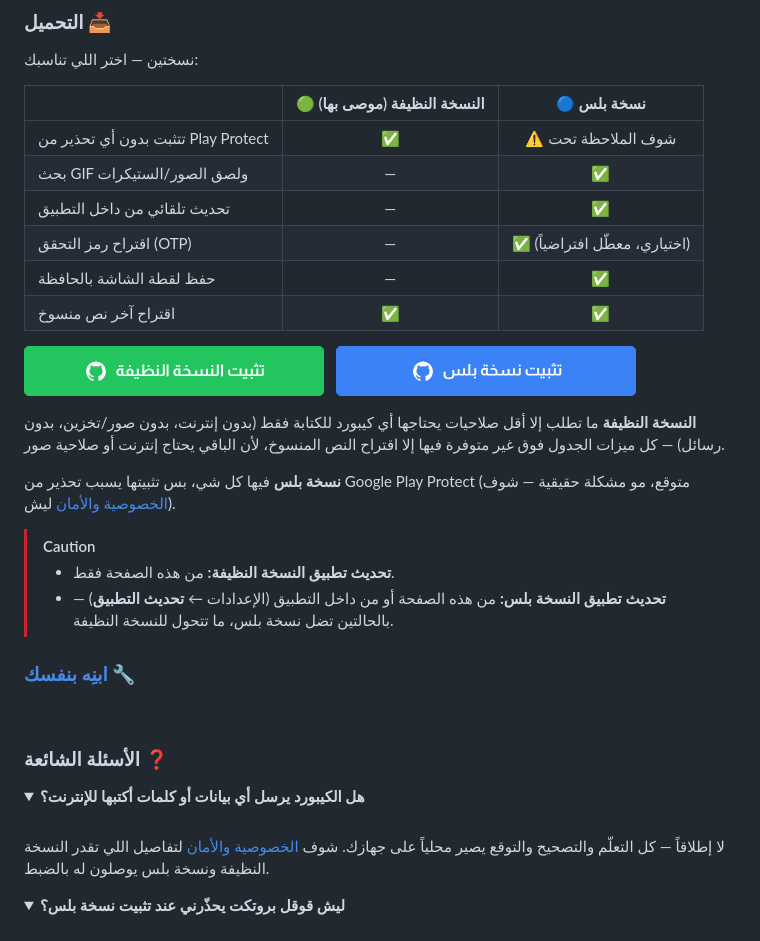
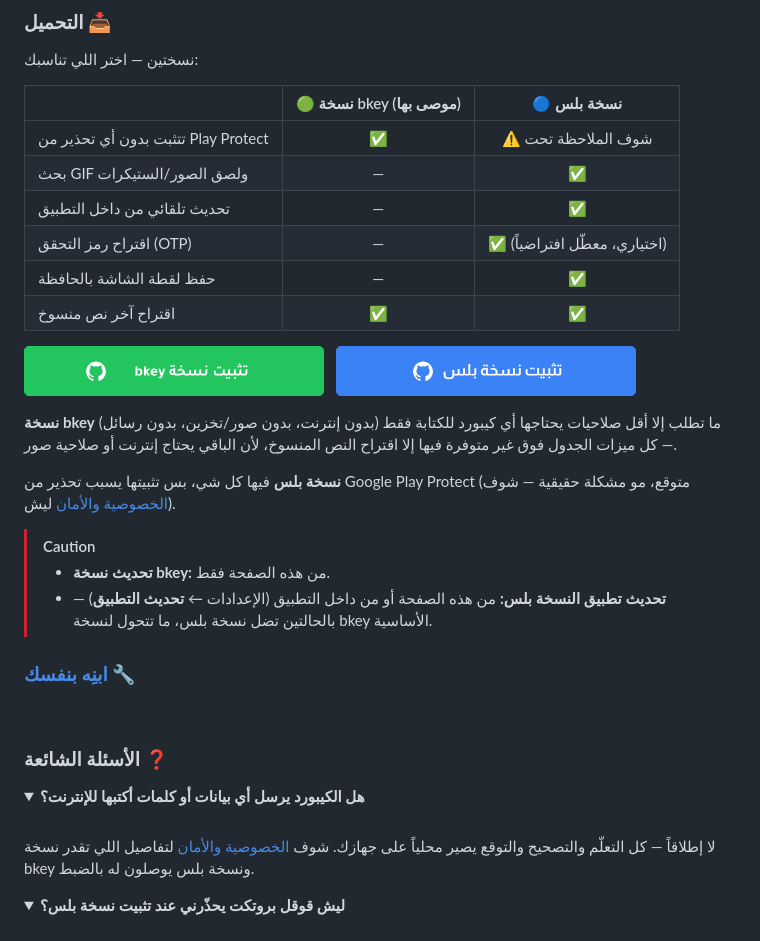
Before and after one commit to snooptiger9/bkey-keyboard, a Markdown page: README.ar.md, the part around one of its changes. Rendered like a GitHub page; pictures changed too: docs/images/download_bkey_ar.png (added), docs/images/download_clean_ar.png (deleted); folded sections open.

Commit message:
Rename the standard build from "bkey Clean" to "bkey"
Update app name, update-asset prefix, release asset naming (bkey-vN.apk), README text and download button, issue template and CI link rewriting.

```diff
--- a/README.ar.md
+++ b/README.ar.md
@@ -184,7 +184,7 @@
 
 <div dir="rtl">
 
-| | 🟢 النسخة النظيفة (موصى بها) | 🔵 نسخة بلس |
+| | 🟢 نسخة bkey (موصى بها) | 🔵 نسخة بلس |
 |---|:---:|:---:|
 | تتثبت بدون أي تحذير من Play Protect | ✅ | ⚠️ شوف الملاحظة تحت |
 | بحث GIF ولصق الصور/الستيكرات | — | ✅ |
@@ -196,18 +196,18 @@
 </div>
 
 <p>
-<a href="https://github.com/snooptiger9/bkey-keyboard/releases/latest/download/bkey-clean-v302.apk"><img src="docs/images/download_clean_ar.png" alt="تثبيت النسخة النظيفة" width="300" height="50"></a>
+<a href="https://github.com/snooptiger9/bkey-keyboard/releases/latest/download/bkey-clean-v302.apk"><img src="docs/images/download_bkey_ar.png" alt="تثبيت نسخة bkey" width="300" height="50"></a>
 &nbsp;
 <a href="https://github.com/snooptiger9/bkey-keyboard/releases/latest/download/bkey-plus-v302.apk"><img src="docs/images/download_plus_ar.png" alt="تثبيت نسخة بلس" width="300" height="50"></a>
 </p>
 
-**النسخة النظيفة** ما تطلب إلا أقل صلاحيات يحتاجها أي كيبورد للكتابة فقط (بدون إنترنت، بدون صور/تخزين، بدون رسائل) — كل ميزات الجدول فوق غير متوفرة فيها إلا اقتراح النص المنسوخ، لأن الباقي يحتاج إنترنت أو صلاحية صور.
+**نسخة bkey** ما تطلب إلا أقل صلاحيات يحتاجها أي كيبورد للكتابة فقط (بدون إنترنت، بدون صور/تخزين، بدون رسائل) — كل ميزات الجدول فوق غير متوفرة فيها إلا اقتراح النص المنسوخ، لأن الباقي يحتاج إنترنت أو صلاحية صور.
 
 **نسخة بلس** فيها كل شي، بس تثبيتها يسبب تحذير من Google Play Protect (متوقع، مو مشكلة حقيقية — شوف [الخصوصية والأمان](#ar-privacy) ليش).
 
 > [!CAUTION]
-> - **تحديث تطبيق النسخة النظيفة:** من هذه الصفحة فقط.
-> - **تحديث تطبيق النسخة بلس:** من هذه الصفحة أو من داخل التطبيق (الإعدادات ← **تحديث التطبيق**) — بالحالتين تضل نسخة بلس، ما تتحول للنسخة النظيفة.
+> - **تحديث نسخة bkey:** من هذه الصفحة فقط.
+> - **تحديث تطبيق النسخة بلس:** من هذه الصفحة أو من داخل التطبيق (الإعدادات ← **تحديث التطبيق**) — بالحالتين تضل نسخة بلس، ما تتحول لنسخة bkey الأساسية.
 
 ### [ابنِه بنفسك](BUILDING.md) 🔧
 
@@ -223,7 +223,7 @@
 <summary><b>هل الكيبورد يرسل أي بيانات أو كلمات أكتبها للإنترنت؟</b></summary>
 <br>
 
-لا إطلاقاً — كل التعلّم والتصحيح والتوقع يصير محلياً على جهازك. شوف [الخصوصية والأمان](#ar-privacy) لتفاصيل اللي تقدر النسخة النظيفة ونسخة بلس يوصلون له بالضبط.
+لا إطلاقاً — كل التعلّم والتصحيح والتوقع يصير محلياً على جهازك. شوف [الخصوصية والأمان](#ar-privacy) لتفاصيل اللي تقدر نسخة bkey ونسخة بلس يوصلون له بالضبط.
 
 </details>
 <details>
```
Also changed, not shown: other parts of README.ar.md (+2 -2 lines), .github/ISSUE_TEMPLATE/bug_report.md (+1 -1 lines), README.md (+8 -8 lines), 8 other files.
